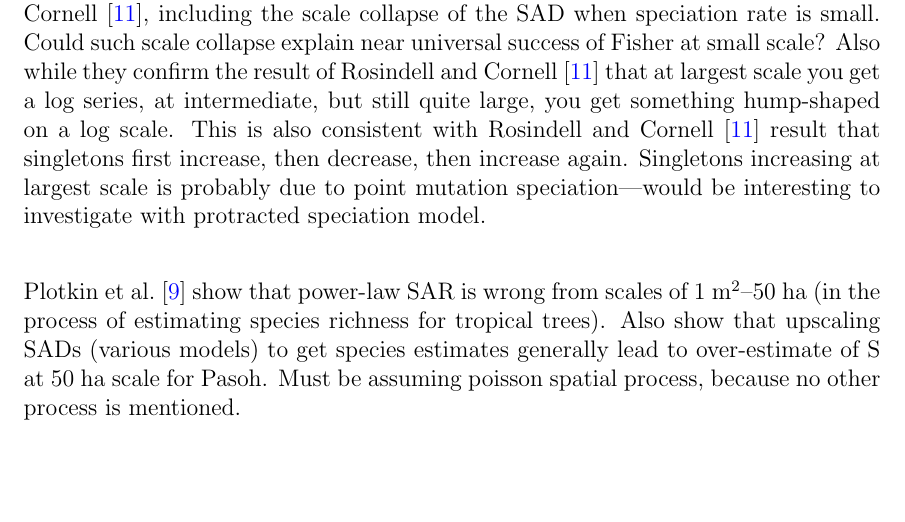
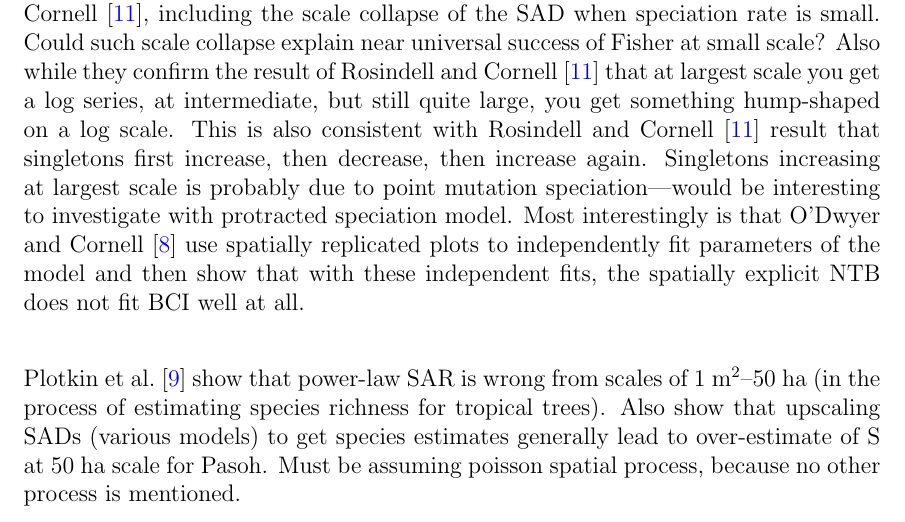
Before and after one commit to ajrominger/sadScaling, a LaTeX document (sadScaling_annotatedBib.tex): part of page 2 of 4, cut so that both start at the same text, the shorter picture padded with empty space. Compiled offline with pdfLaTeX.

Commit message:
more detail on new odywer paper

```diff
--- a/sadScaling_annotatedBib.tex
+++ b/sadScaling_annotatedBib.tex
@@ -81,7 +81,11 @@ something hump-shaped on a log scale.  This is also consistent with
 \citet{rosindell2013} result that singletons first increase, then
 decrease, then increase again.  Singletons increasing at largest scale
 is probably due to point mutation speciation---would be interesting to
-investigate with protracted speciation model.
+investigate with protracted speciation model.  Most interestingly is
+that \citet{odwyer2017} use spatially replicated plots to
+independently fit parameters of the model and then show that with
+these independent fits, the spatially explicit NTB does not fit BCI
+well at all.
 
 \citet{plotkin2000} show that power-law SAR is wrong from scales of 1
 m$^2$--50 ha (in the process of estimating species richness for
```
Also changed, not shown: sadScaling_annotatedBib.pdf, 3 other files.
